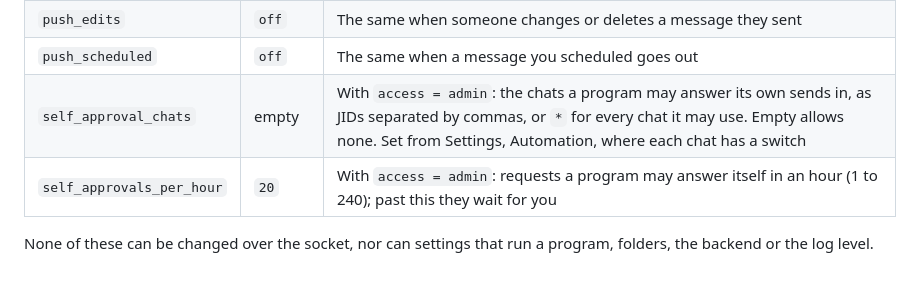
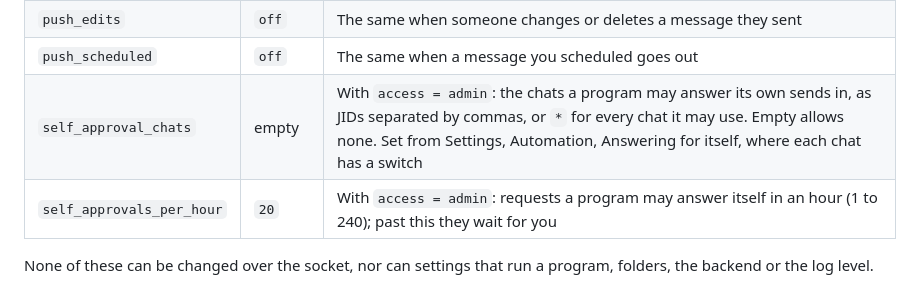
Before and after one commit to loganventer/Corvus.App.Terminal.Tawk, a Markdown page: CONFIGURATION.md, the part around the change. GitHub-like rendering.

```diff
--- a/CONFIGURATION.md
+++ b/CONFIGURATION.md
@@ -168,7 +168,7 @@ What other programs reaching tawk through its control socket may do: tawk-mcp an
 | `push_reactions` | `off` | The same when someone reacts to a message you sent, or takes a reaction back |
 | `push_edits` | `off` | The same when someone changes or deletes a message they sent |
 | `push_scheduled` | `off` | The same when a message you scheduled goes out |
-| `self_approval_chats` | empty | With `access = admin`: the chats a program may answer its own sends in, as JIDs separated by commas, or `*` for every chat it may use. Empty allows none. Set from Settings, Automation, where each chat has a switch |
+| `self_approval_chats` | empty | With `access = admin`: the chats a program may answer its own sends in, as JIDs separated by commas, or `*` for every chat it may use. Empty allows none. Set from Settings, Automation, Answering for itself, where each chat has a switch |
 | `self_approvals_per_hour` | `20` | With `access = admin`: requests a program may answer itself in an hour (1 to 240); past this they wait for you |
 
 None of these can be changed over the socket, nor can settings that run a program, folders, the backend or the log level.
```
Also changed, not shown: MANUAL.md (+13 -3 lines), docs/images/settings-agent-events.png, docs/images/settings-automation.png, docs/images/settings-self-approval.png (added), 1 other file.
